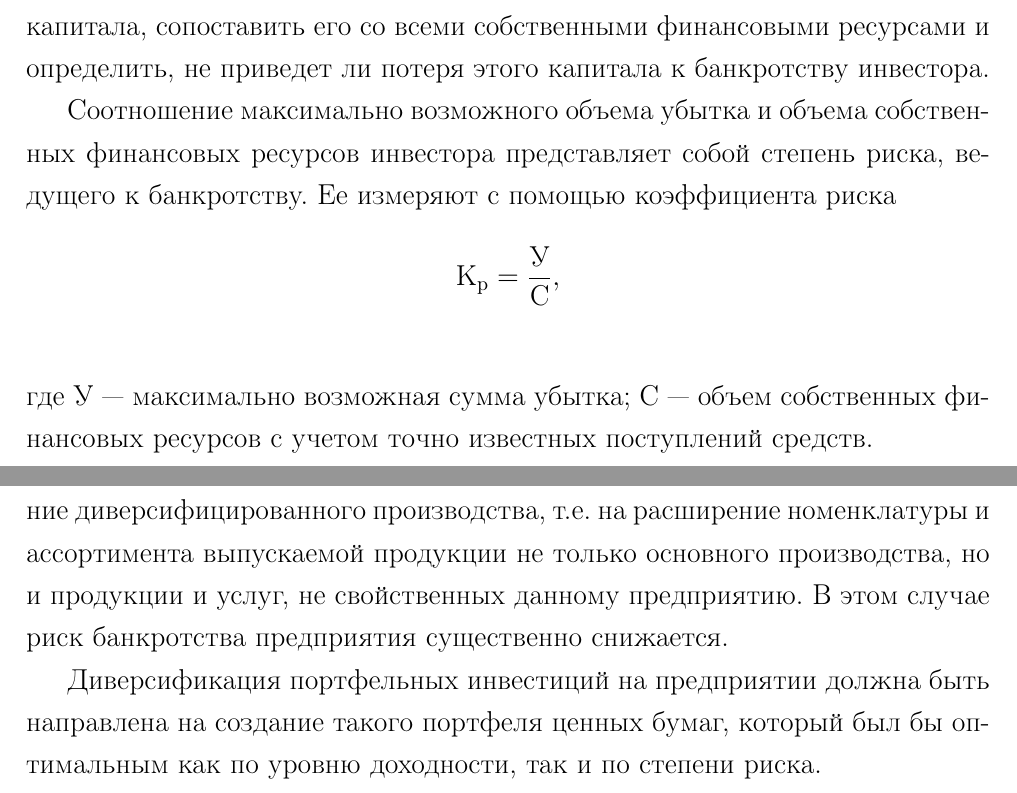
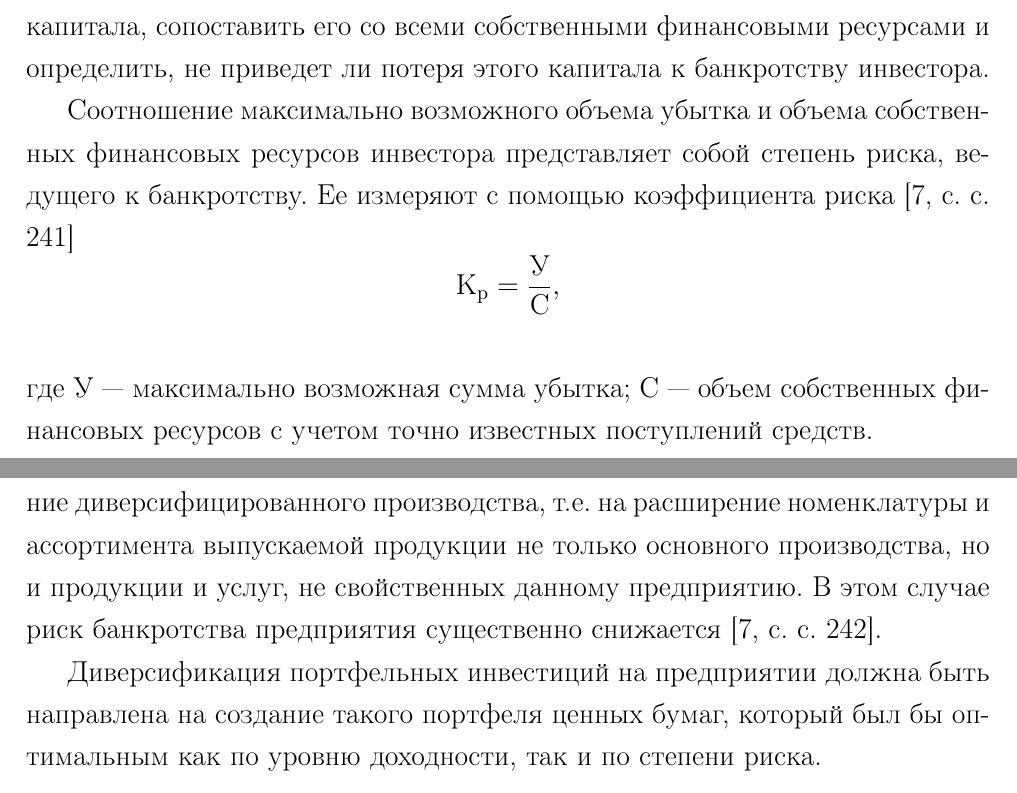
Before and after one commit to kuznetsov2/invest, a LaTeX document (Main.tex, which reads 1glava.tex): two parts of pages 12 and 13 of 19, joined at a grey line, cut so that both start at the same text. Compiled offline with pdfLaTeX.

Commit message:
txs auto checkin

```diff
--- a/1glava.tex
+++ b/1glava.tex
@@ -215,7 +215,7 @@
 Реализация первого правила означает, что прежде, чем принять решение о рисковом вложении капитала, надо определить максимально возможный объем убытка по данному риску, соотнести его с объемом вкладываемого капитала, сопоставить его со всеми собственными финансовыми ресурсами и определить, не приведет ли потеря этого капитала к банкротству инвестора.
 
 Соотношение максимально возможного объема убытка и объема собственных финансовых ресурсов инвестора представляет собой степень риска, ведущего к банкротству.
-Ее измеряют с помощью коэффициента риска
+Ее измеряют с помощью коэффициента риска \cite[c. 241]{sergeev}
 \[ \text{К}_\text{р} = \frac{\text{У}}{\text{С}}, \]\\
 где У --- максимально возможная сумма убытка; С --- объем собственных финансовых ресурсов с учетом точно известных поступлений средств.
 
@@ -242,7 +242,7 @@
 Диверсификации могут быть подвергну ты как реальные, так и портфельные инвестиции.
 
 Диверсификация реальных инвестиций в основном направлена на создание диверсифицированного производства, т.е. на расширение номенклатуры и ассортимента выпускаемой продукции не только основного производства, но и продукции и услуг, не свойственных данному предприятию.
-В этом случае риск банкротства предприятия существенно снижается.
+В этом случае риск банкротства предприятия существенно снижается  \cite[c. 242]{sergeev}.
 
 Диверсификация портфельных инвестиций на предприятии должна быть направлена на создание такого портфеля ценных бумаг, который был бы оптимальным как по уровню доходности, так и по степени риска.
 
```
Also changed, not shown: 1glava.tex (2 more changed lines).
